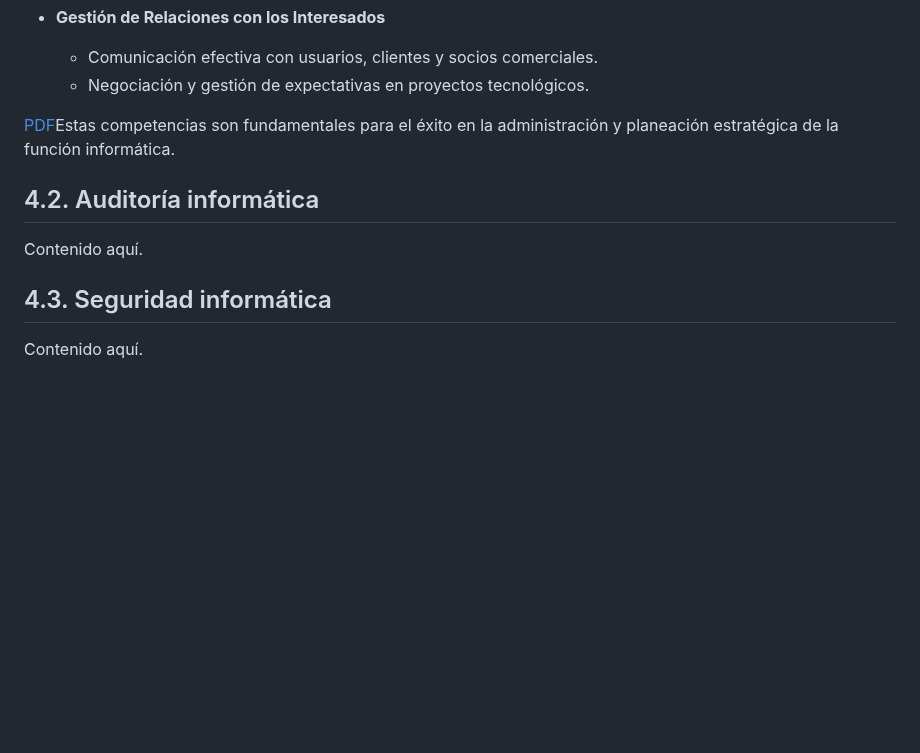
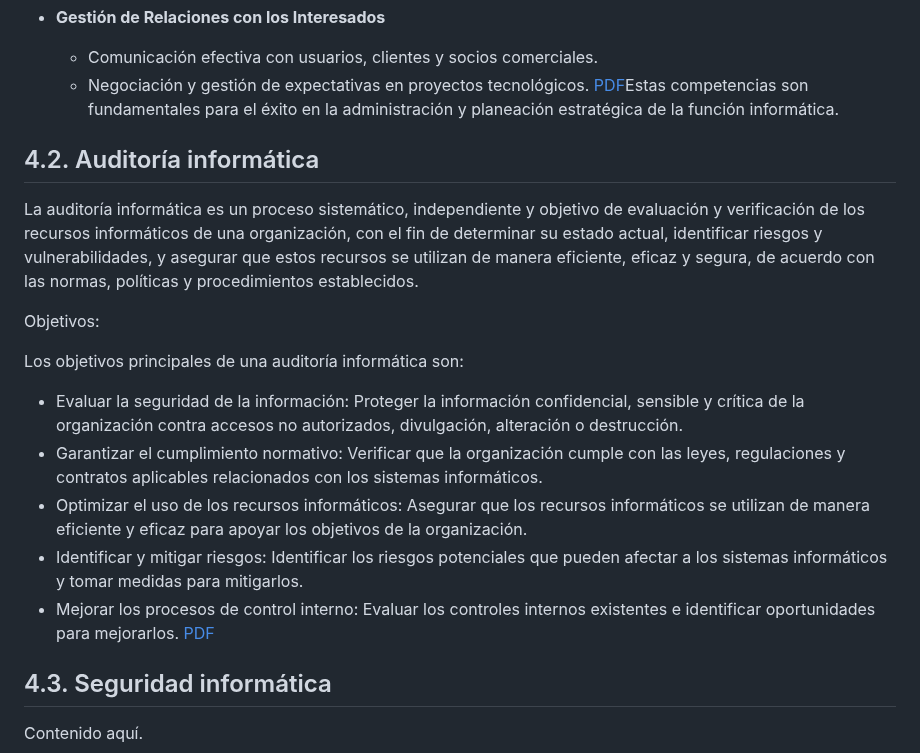
Before and after one commit to LeonRamos5366/SmartTeach, a Markdown page: Informatica.md, the part around the change. GitHub-like rendering; blank space fills up the shorter version.

```diff
--- a/Informatica.md
+++ b/Informatica.md
@@ -108,13 +108,21 @@ La administración y planeación estratégica de la función informática requie
 - **Gestión de Relaciones con los Interesados**
   - Comunicación efectiva con usuarios, clientes y socios comerciales.
   - Negociación y gestión de expectativas en proyectos tecnológicos.
-
-
 [PDF](https://github.com/LeonRamos5366/SmartTeach/blob/main/Gestio%CC%81n%20del%20Cambio%20y%20la%20Innovacio%CC%81n.pdf)Estas competencias son fundamentales para el éxito en la administración y planeación estratégica de la función informática.
 
+## 4.2. Auditoría informática
+La auditoría informática es un proceso sistemático, independiente y objetivo de evaluación y verificación de los recursos informáticos de una organización, con el fin de determinar su estado actual, identificar riesgos y vulnerabilidades, y asegurar que estos recursos se utilizan de manera eficiente, eficaz y segura, de acuerdo con las normas, políticas y procedimientos establecidos.
 
-## 4.2. Auditoría informática
-Contenido aquí.
+Objetivos:
+
+Los objetivos principales de una auditoría informática son:
+
+- Evaluar la seguridad de la información: Proteger la información confidencial, sensible y crítica de la organización contra accesos no autorizados, divulgación, alteración o destrucción.
+- Garantizar el cumplimiento normativo: Verificar que la organización cumple con las leyes, regulaciones y contratos aplicables relacionados con los sistemas informáticos.
+- Optimizar el uso de los recursos informáticos: Asegurar que los recursos informáticos se utilizan de manera eficiente y eficaz para apoyar los objetivos de la organización.
+- Identificar y mitigar riesgos: Identificar los riesgos potenciales que pueden afectar a los sistemas informáticos y tomar medidas para mitigarlos.
+- Mejorar los procesos de control interno: Evaluar los controles internos existentes e identificar oportunidades para mejorarlos.
+[PDF](https://github.com/LeonRamos5366/SmartTeach/blob/main/Auditori%CC%81a%20Informa%CC%81tica.pdf)
 
 ## 4.3. Seguridad informática
 Contenido aquí.
```
